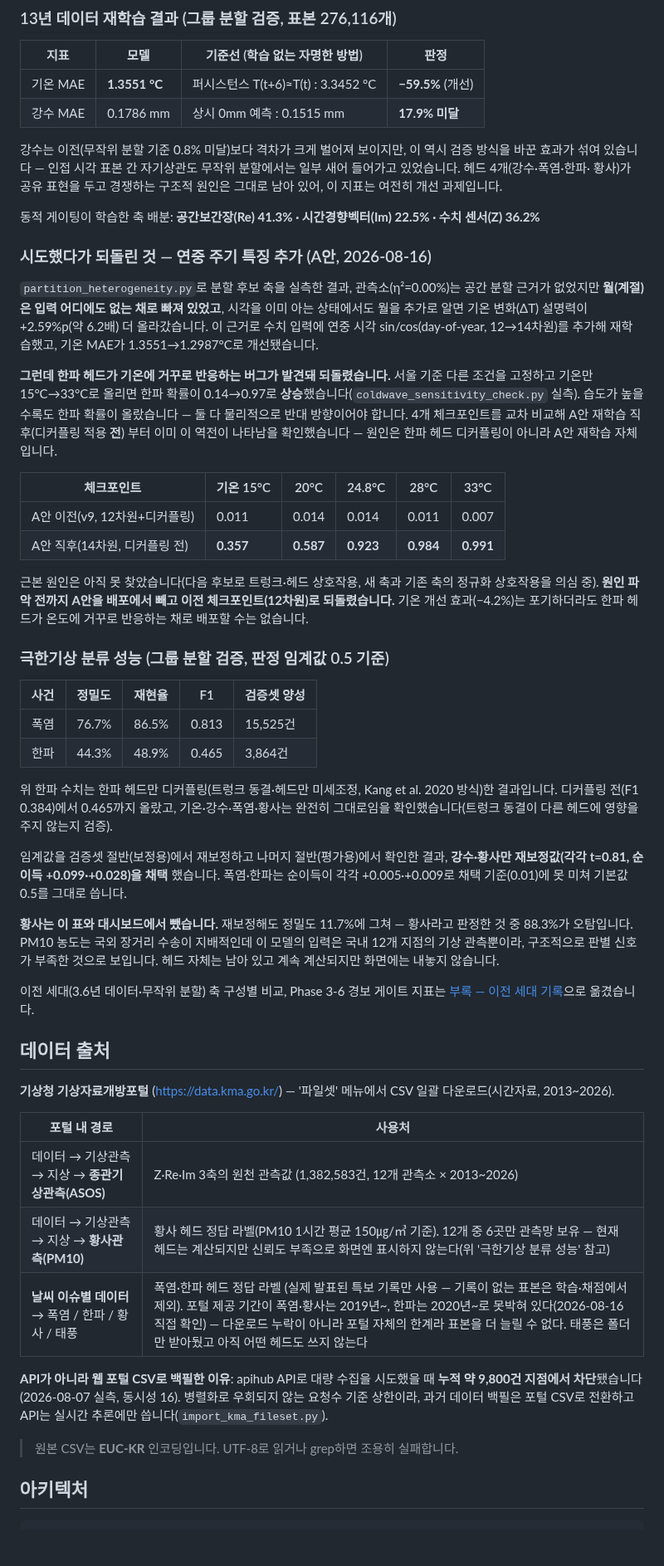
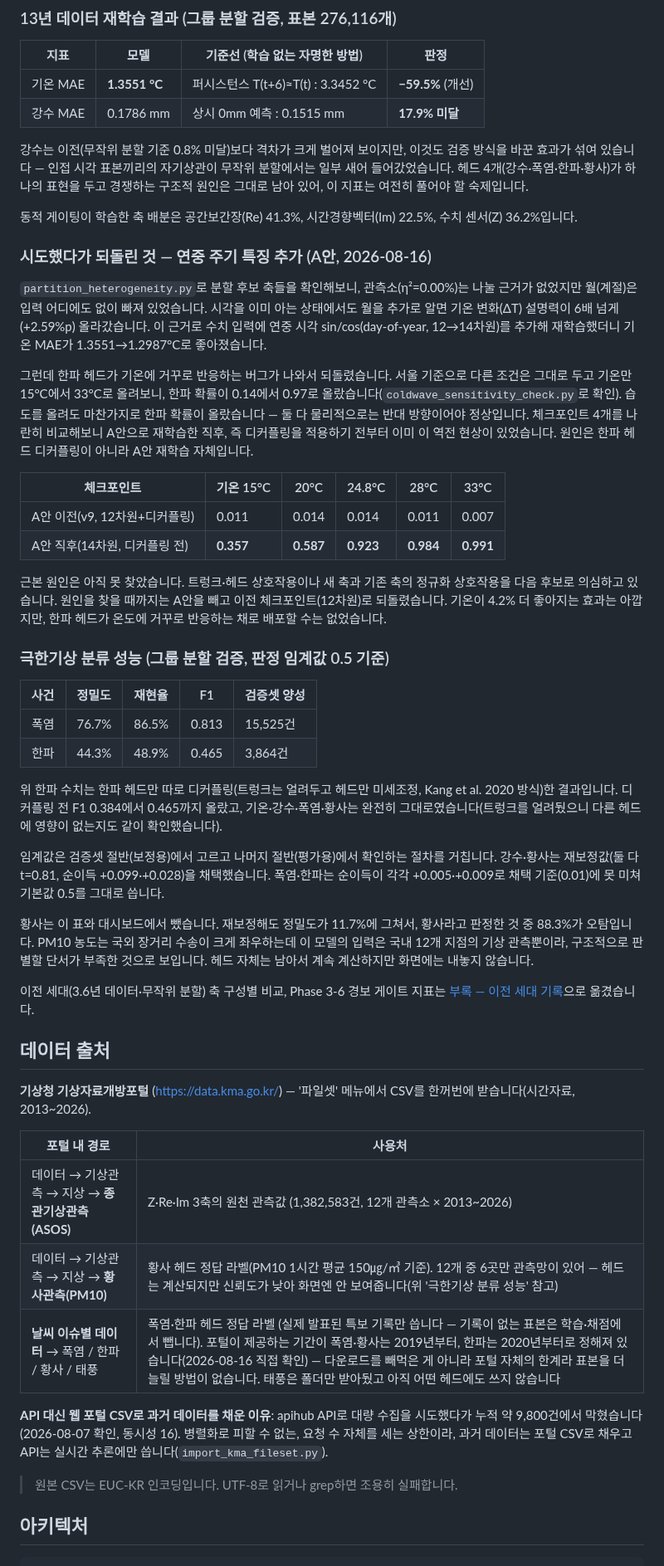
Before and after one commit to yssong01/climate-forecast, a Markdown page: README.md, the part around one of its changes. Shown at 83% size. GitHub-like rendering; blank space fills up the shorter version.

```diff
--- a/README.md
+++ b/README.md
@@ -154,40 +141,22 @@ v3~v7·이전 3축 적용 효과 표는 무작위 분할로 측정한 **이전
 | 기온 MAE | **1.3551 °C** | 퍼시스턴스 T(t+6)≈T(t) : 3.3452 °C | **−59.5%** (개선) |
 | 강수 MAE | 0.1786 mm | 상시 0mm 예측 : 0.1515 mm | **17.9% 미달** |
 
-강수는 이전(무작위 분할 기준 0.8% 미달)보다 격차가 크게 벌어져 보이지만,
-이 역시 검증 방식을 바꾼 효과가 섞여 있습니다 — 인접 시각 표본 간 자기상관도
-무작위 분할에서는 일부 새어 들어가고 있었습니다. 헤드 4개(강수·폭염·한파·
-황사)가 공유 표현을 두고 경쟁하는 구조적 원인은 그대로 남아 있어, 이 지표는
-여전히 개선 과제입니다.
+강수는 이전(무작위 분할 기준 0.8% 미달)보다 격차가 크게 벌어져 보이지만, 이것도 검증 방식을 바꾼 효과가 섞여 있습니다 — 인접 시각 표본끼리의 자기상관이 무작위 분할에서는 일부 새어 들어갔었습니다. 헤드 4개(강수·폭염·한파·황사)가 하나의 표현을 두고 경쟁하는 구조적 원인은 그대로 남아 있어, 이 지표는 여전히 풀어야 할 숙제입니다.
 
-동적 게이팅이 학습한 축 배분: **공간보간장(Re) 41.3% · 시간경향벡터(Im) 22.5% · 수치 센서(Z) 36.2%**
+동적 게이팅이 학습한 축 배분은 공간보간장(Re) 41.3%, 시간경향벡터(Im) 22.5%, 수치 센서(Z) 36.2%입니다.
 
 ### 시도했다가 되돌린 것 — 연중 주기 특징 추가 (A안, 2026-08-16)
 
-`partition_heterogeneity.py`로 분할 후보 축을 실측한 결과, 관측소(η²=0.00%)는
-공간 분할 근거가 없었지만 **월(계절)은 입력 어디에도 없는 채로 빠져 있었고**,
-시각을 이미 아는 상태에서도 월을 추가로 알면 기온 변화(ΔT) 설명력이
-+2.59%p(약 6.2배) 더 올라갔습니다. 이 근거로 수치 입력에 연중 시각
-sin/cos(day-of-year, 12→14차원)를 추가해 재학습했고, 기온 MAE가
-1.3551→1.2987°C로 개선됐습니다.
+`partition_heterogeneity.py`로 분할 후보 축들을 확인해보니, 관측소(η²=0.00%)는 나눌 근거가 없었지만 월(계절)은 입력 어디에도 없이 빠져 있었습니다. 시각을 이미 아는 상태에서도 월을 추가로 알면 기온 변화(ΔT) 설명력이 6배 넘게(+2.59%p) 올라갔습니다. 이 근거로 수치 입력에 연중 시각 sin/cos(day-of-year, 12→14차원)를 추가해 재학습했더니 기온 MAE가 1.3551→1.2987°C로 좋아졌습니다.
 
-**그런데 한파 헤드가 기온에 거꾸로 반응하는 버그가 발견돼 되돌렸습니다.**
-서울 기준 다른 조건을 고정하고 기온만 15°C→33°C로 올리면 한파 확률이
-0.14→0.97로 **상승**했습니다(`coldwave_sensitivity_check.py` 실측). 습도가
-높을수록도 한파 확률이 올랐습니다 — 둘 다 물리적으로 반대 방향이어야
-합니다. 4개 체크포인트를 교차 비교해 A안 재학습 직후(디커플링 적용 **전**)
-부터 이미 이 역전이 나타남을 확인했습니다 — 원인은 한파 헤드 디커플링이
-아니라 A안 재학습 자체입니다.
+그런데 한파 헤드가 기온에 거꾸로 반응하는 버그가 나와서 되돌렸습니다. 서울 기준으로 다른 조건은 그대로 두고 기온만 15°C에서 33°C로 올려보니, 한파 확률이 0.14에서 0.97로 올랐습니다(`coldwave_sensitivity_check.py`로 확인). 습도를 올려도 마찬가지로 한파 확률이 올랐습니다 — 둘 다 물리적으로는 반대 방향이어야 정상입니다. 체크포인트 4개를 나란히 비교해보니 A안으로 재학습한 직후, 즉 디커플링을 적용하기 전부터 이미 이 역전 현상이 있었습니다. 원인은 한파 헤드 디커플링이 아니라 A안 재학습 자체입니다.
 
 | 체크포인트 | 기온 15°C | 20°C | 24.8°C | 28°C | 33°C |
 |---|---|---|---|---|---|
 | A안 이전(v9, 12차원+디커플링) | 0.011 | 0.014 | 0.014 | 0.011 | 0.007 |
 | A안 직후(14차원, 디커플링 전) | **0.357** | **0.587** | **0.923** | **0.984** | **0.991** |
 
-근본 원인은 아직 못 찾았습니다(다음 후보로 트렁크·헤드 상호작용, 새 축과
-기존 축의 정규화 상호작용을 의심 중). **원인 파악 전까지 A안을 배포에서
-빼고 이전 체크포인트(12차원)로 되돌렸습니다.** 기온 개선 효과(−4.2%)는
-포기하더라도 한파 헤드가 온도에 거꾸로 반응하는 채로 배포할 수는 없습니다.
+근본 원인은 아직 못 찾았습니다. 트렁크·헤드 상호작용이나 새 축과 기존 축의 정규화 상호작용을 다음 후보로 의심하고 있습니다. 원인을 찾을 때까지는 A안을 빼고 이전 체크포인트(12차원)로 되돌렸습니다. 기온이 4.2% 더 좋아지는 효과는 아깝지만, 한파 헤드가 온도에 거꾸로 반응하는 채로 배포할 수는 없었습니다.
 
 ### 극한기상 분류 성능 (그룹 분할 검증, 판정 임계값 0.5 기준)
 
@@ -196,38 +165,27 @@ sin/cos(day-of-year, 12→14차원)를 추가해 재학습했고, 기온 MAE가
 | 폭염 | 76.7% | 86.5% | 0.813 | 15,525건 |
 | 한파 | 44.3% | 48.9% | 0.465 | 3,864건 |
 
-위 한파 수치는 한파 헤드만 디커플링(트렁크 동결·헤드만 미세조정, Kang et
-al. 2020 방식)한 결과입니다. 디커플링 전(F1 0.384)에서 0.465까지 올랐고,
-기온·강수·폭염·황사는 완전히 그대로임을 확인했습니다(트렁크 동결이 다른
-헤드에 영향을 주지 않는지 검증).
+위 한파 수치는 한파 헤드만 따로 디커플링(트렁크는 얼려두고 헤드만 미세조정, Kang et al. 2020 방식)한 결과입니다. 디커플링 전 F1 0.384에서 0.465까지 올랐고, 기온·강수·폭염·황사는 완전히 그대로였습니다(트렁크를 얼려뒀으니 다른 헤드에 영향이 없는지도 같이 확인했습니다).
 
-임계값을 검증셋 절반(보정용)에서 재보정하고 나머지 절반(평가용)에서 확인한
-결과, **강수·황사만 재보정값(각각 t=0.81, 순이득 +0.099·+0.028)을 채택**
-했습니다. 폭염·한파는 순이득이 각각 +0.005·+0.009로 채택 기준(0.01)에
-못 미쳐 기본값 0.5를 그대로 씁니다.
+임계값은 검증셋 절반(보정용)에서 고르고 나머지 절반(평가용)에서 확인하는 절차를 거칩니다. 강수·황사는 재보정값(둘 다 t=0.81, 순이득 +0.099·+0.028)을 채택했습니다. 폭염·한파는 순이득이 각각 +0.005·+0.009로 채택 기준(0.01)에 못 미쳐 기본값 0.5를 그대로 씁니다.
 
-**황사는 이 표와 대시보드에서 뺐습니다.** 재보정해도 정밀도 11.7%에 그쳐 —
-황사라고 판정한 것 중 88.3%가 오탐입니다. PM10 농도는 국외 장거리 수송이
-지배적인데 이 모델의 입력은 국내 12개 지점의 기상 관측뿐이라, 구조적으로
-판별 신호가 부족한 것으로 보입니다. 헤드 자체는 남아 있고 계속 계산되지만
-화면에는 내놓지 않습니다.
+황사는 이 표와 대시보드에서 뺐습니다. 재보정해도 정밀도가 11.7%에 그쳐서, 황사라고 판정한 것 중 88.3%가 오탐입니다. PM10 농도는 국외 장거리 수송이 크게 좌우하는데 이 모델의 입력은 국내 12개 지점의 기상 관측뿐이라, 구조적으로 판별할 단서가 부족한 것으로 보입니다. 헤드 자체는 남아서 계속 계산하지만 화면에는 내놓지 않습니다.
 
-이전 세대(3.6년 데이터·무작위 분할) 축 구성별 비교, Phase 3-6 경보 게이트 지표는
-[부록 — 이전 세대 기록](#부록--이전-세대-기록)으로 옮겼습니다.
+이전 세대(3.6년 데이터·무작위 분할) 축 구성별 비교, Phase 3-6 경보 게이트 지표는 [부록 — 이전 세대 기록](#부록--이전-세대-기록)으로 옮겼습니다.
 
 ## 데이터 출처
 
-**기상청 기상자료개방포털** (https://data.kma.go.kr/) — '파일셋' 메뉴에서 CSV 일괄 다운로드(시간자료, 2013~2026).
+**기상청 기상자료개방포털** (https://data.kma.go.kr/) — '파일셋' 메뉴에서 CSV를 한꺼번에 받습니다(시간자료, 2013~2026).
 
 | 포털 내 경로 | 사용처 |
 |---|---|
 | 데이터 → 기상관측 → 지상 → **종관기상관측(ASOS)** | Z·Re·Im 3축의 원천 관측값 (1,382,583건, 12개 관측소 × 2013~2026) |
-| 데이터 → 기상관측 → 지상 → **황사관측(PM10)** | 황사 헤드 정답 라벨(PM10 1시간 평균 150㎍/㎥ 기준). 12개 중 6곳만 관측망 보유 — 현재 헤드는 계산되지만 신뢰도 부족으로 화면엔 표시하지 않는다(위 '극한기상 분류 성능' 참고) |
-| **날씨 이슈별 데이터** → 폭염 / 한파 / 황사 / 태풍 | 폭염·한파 헤드 정답 라벨 (실제 발표된 특보 기록만 사용 — 기록이 없는 표본은 학습·채점에서 제외). 포털 제공 기간이 폭염·황사는 2019년~, 한파는 2020년~로 못박혀 있다(2026-08-16 직접 확인) — 다운로드 누락이 아니라 포털 자체의 한계라 표본을 더 늘릴 수 없다. 태풍은 폴더만 받아뒀고 아직 어떤 헤드도 쓰지 않는다 |
+| 데이터 → 기상관측 → 지상 → **황사관측(PM10)** | 황사 헤드 정답 라벨(PM10 1시간 평균 150㎍/㎥ 기준). 12개 중 6곳만 관측망이 있어 — 헤드는 계산되지만 신뢰도가 낮아 화면엔 안 보여줍니다(위 '극한기상 분류 성능' 참고) |
+| **날씨 이슈별 데이터** → 폭염 / 한파 / 황사 / 태풍 | 폭염·한파 헤드 정답 라벨 (실제 발표된 특보 기록만 씁니다 — 기록이 없는 표본은 학습·채점에서 뺍니다). 포털이 제공하는 기간이 폭염·황사는 2019년부터, 한파는 2020년부터로 정해져 있습니다(2026-08-16 직접 확인) — 다운로드를 빼먹은 게 아니라 포털 자체의 한계라 표본을 더 늘릴 방법이 없습니다. 태풍은 폴더만 받아뒀고 아직 어떤 헤드에도 쓰지 않습니다 |
 
-**API가 아니라 웹 포털 CSV로 백필한 이유**: apihub API로 대량 수집을 시도했을 때 **누적 약 9,800건 지점에서 차단**됐습니다(2026-08-07 실측, 동시성 16). 병렬화로 우회되지 않는 요청수 기준 상한이라, 과거 데이터 백필은 포털 CSV로 전환하고 API는 실시간 추론에만 씁니다(`import_kma_fileset.py`).
+**API 대신 웹 포털 CSV로 과거 데이터를 채운 이유**: apihub API로 대량 수집을 시도했다가 누적 약 9,800건에서 막혔습니다(2026-08-07 확인, 동시성 16). 병렬화로 피할 수 없는, 요청 수 자체를 세는 상한이라, 과거 데이터는 포털 CSV로 채우고 API는 실시간 추론에만 씁니다(`import_kma_fileset.py`).
 
-> 원본 CSV는 **EUC-KR** 인코딩입니다. UTF-8로 읽거나 grep하면 조용히 실패합니다.
+> 원본 CSV는 EUC-KR 인코딩입니다. UTF-8로 읽거나 grep하면 조용히 실패합니다.
 
 ## 아키텍처
 
```
Also changed, not shown: other parts of README.md (+147 -239 lines), docs/images/calibration_plot.png, docs/images/tab-performance.png, 2 other files.
